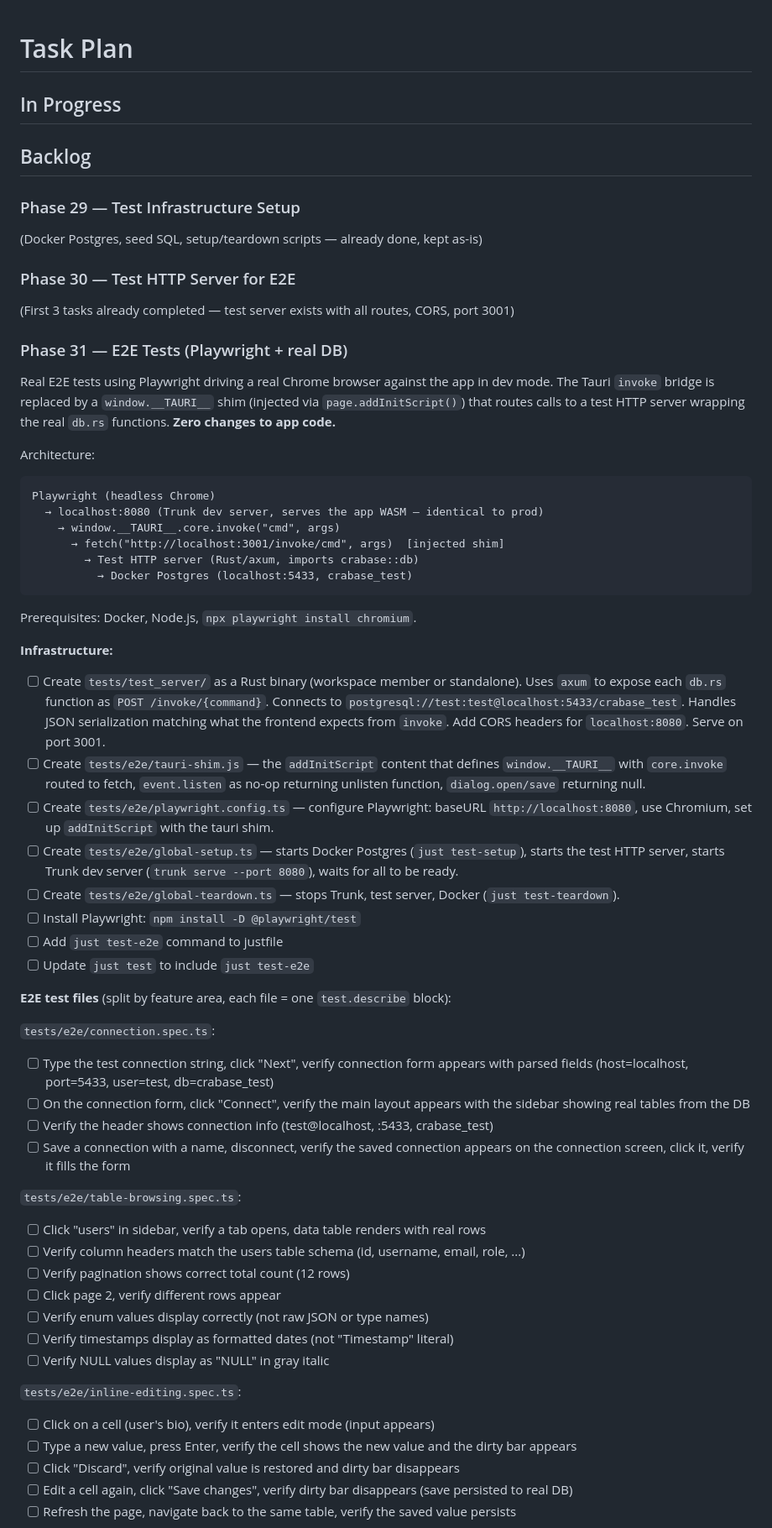
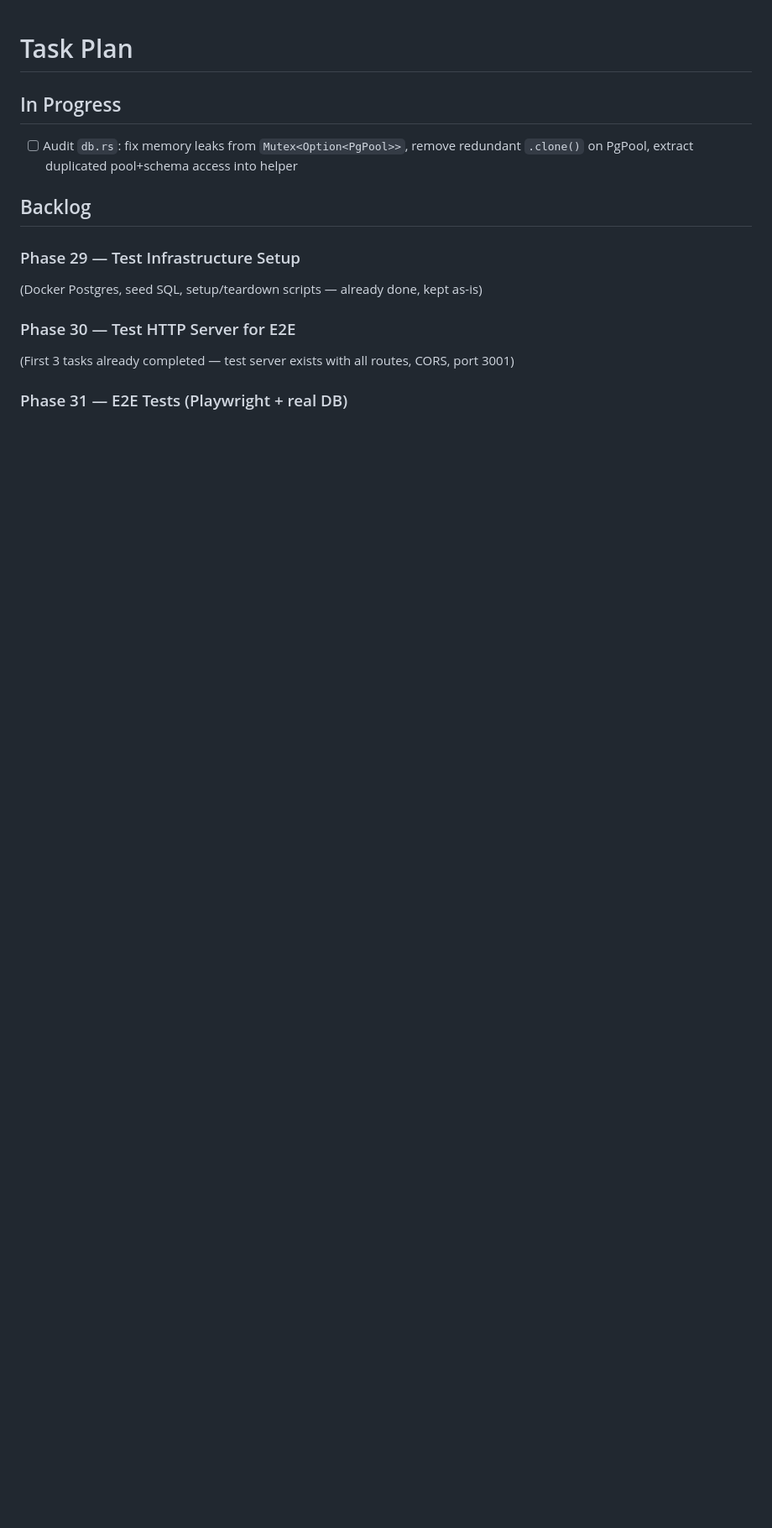
Before and after one commit to LRiceCooker/crabase, a Markdown page: ralph/fix_plan.md, the part around one of its changes. Shown at 84% size. GitHub-like rendering; blank space fills up the shorter version.

````diff
--- a/ralph/fix_plan.md
+++ b/ralph/fix_plan.md
@@ -1,6 +1,7 @@
 # Task Plan
 
 ## In Progress
+- [ ] Audit `db.rs`: fix memory leaks from `Mutex<Option<PgPool>>`, remove redundant `.clone()` on PgPool, extract duplicated pool+schema access into helper
 
 ## Backlog
 
@@ -11,51 +12,3 @@
 (First 3 tasks already completed — test server exists with all routes, CORS, port 3001)
 
 ### Phase 31 — E2E Tests (Playwright + real DB)
-Real E2E tests using Playwright driving a real Chrome browser against the app in dev mode. The Tauri `invoke` bridge is replaced by a `window.__TAURI__` shim (injected via `page.addInitScript()`) that routes calls to a test HTTP server wrapping the real `db.rs` functions. **Zero changes to app code.**
-
-Architecture:
-```
-Playwright (headless Chrome)
-  → localhost:8080 (Trunk dev server, serves the app WASM — identical to prod)
-    → window.__TAURI__.core.invoke("cmd", args)
-      → fetch("http://localhost:3001/invoke/cmd", args)  [injected shim]
-        → Test HTTP server (Rust/axum, imports crabase::db)
-          → Docker Postgres (localhost:5433, crabase_test)
-```
-
-Prerequisites: Docker, Node.js, `npx playwright install chromium`.
-
-**Infrastructure:**
-- [ ] Create `tests/test_server/` as a Rust binary (workspace member or standalone). Uses `axum` to expose each `db.rs` function as `POST /invoke/{command}`. Connects to `postgresql://test:test@localhost:5433/crabase_test`. Handles JSON serialization matching what the frontend expects from `invoke`. Add CORS headers for `localhost:8080`. Serve on port 3001.
-- [ ] Create `tests/e2e/tauri-shim.js` — the `addInitScript` content that defines `window.__TAURI__` with `core.invoke` routed to fetch, `event.listen` as no-op returning unlisten function, `dialog.open/save` returning null.
-- [ ] Create `tests/e2e/playwright.config.ts` — configure Playwright: baseURL `http://localhost:8080`, use Chromium, set up `addInitScript` with the tauri shim.
-- [ ] Create `tests/e2e/global-setup.ts` — starts Docker Postgres (`just test-setup`), starts the test HTTP server, starts Trunk dev server (`trunk serve --port 8080`), waits for all to be ready.
-- [ ] Create `tests/e2e/global-teardown.ts` — stops Trunk, test server, Docker (`just test-teardown`).
-- [ ] Install Playwright: `npm install -D @playwright/test`
-- [ ] Add `just test-e2e` command to justfile
-- [ ] Update `just test` to include `just test-e2e`
-
-**E2E test files** (split by feature area, each file = one `test.describe` block):
-
-`tests/e2e/connection.spec.ts`:
-- [ ] Type the test connection string, click "Next", verify connection form appears with parsed fields (host=localhost, port=5433, user=test, db=crabase_test)
-- [ ] On the connection form, click "Connect", verify the main layout appears with the sidebar showing real tables from the DB
-- [ ] Verify the header shows connection info (test@localhost, :5433, crabase_test)
-- [ ] Save a connection with a name, disconnect, verify the saved connection appears on the connection screen, click it, verify it fills the form
-
-`tests/e2e/table-browsing.spec.ts`:
-- [ ] Click "users" in sidebar, verify a tab opens, data table renders with real rows
-- [ ] Verify column headers match the users table schema (id, username, email, role, ...)
-- [ ] Verify pagination shows correct total count (12 rows)
-- [ ] Click page 2, verify different rows appear
-- [ ] Verify enum values display correctly (not raw JSON or type names)
-- [ ] Verify timestamps display as formatted dates (not "Timestamp" literal)
-- [ ] Verify NULL values display as "NULL" in gray italic
-
-`tests/e2e/inline-editing.spec.ts`:
-- [ ] Click on a cell (user's bio), verify it enters edit mode (input appears)
-- [ ] Type a new value, press Enter, verify the cell shows the new value and the dirty bar appears
-- [ ] Click "Discard", verify original value is restored and dirty bar disappears
-- [ ] Edit a cell again, click "Save changes", verify dirty bar disappears (save persisted to real DB)
-- [ ] Refresh the page, navigate back to the same table, verify the saved value persists
-
````
Also changed, not shown: other parts of ralph/fix_plan.md (+1 -42 lines).
